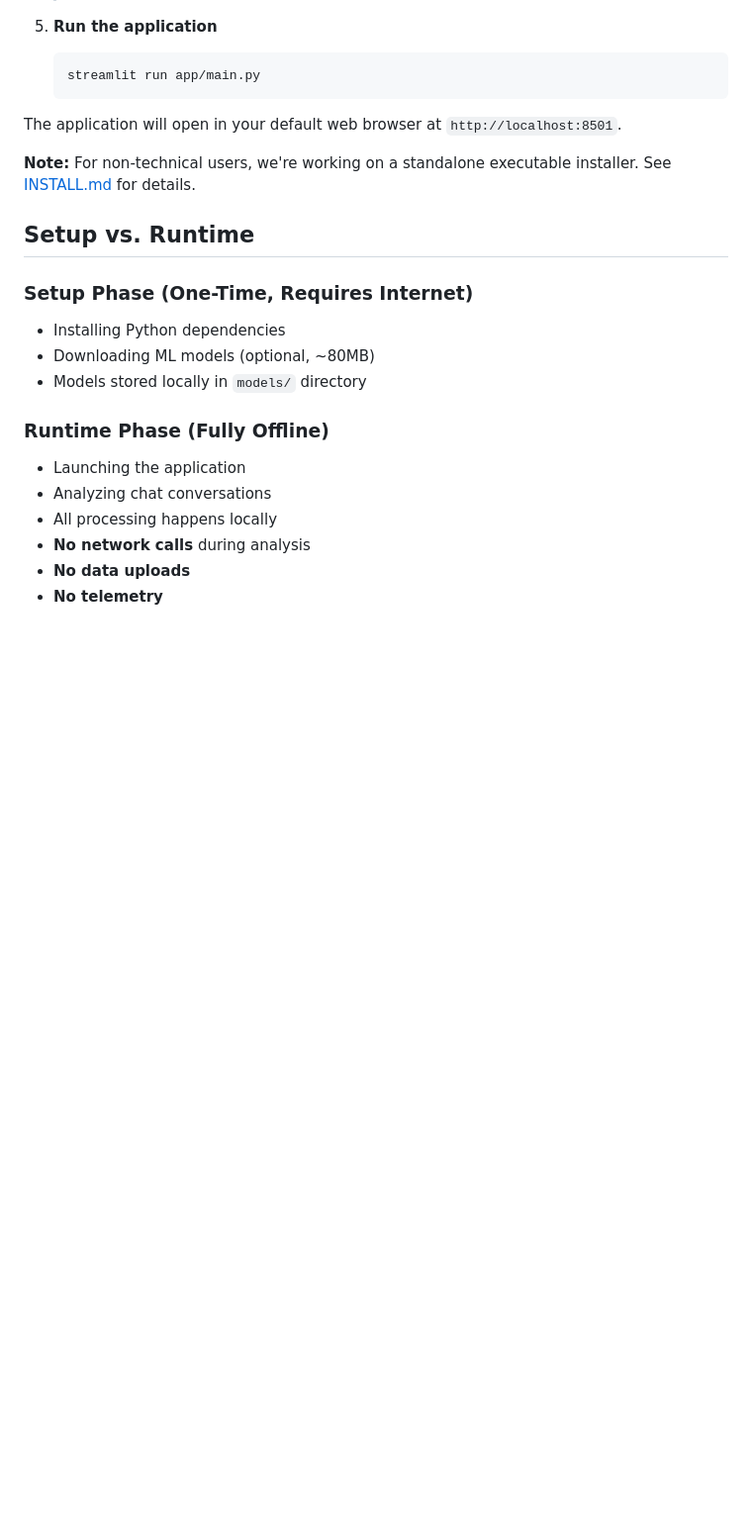
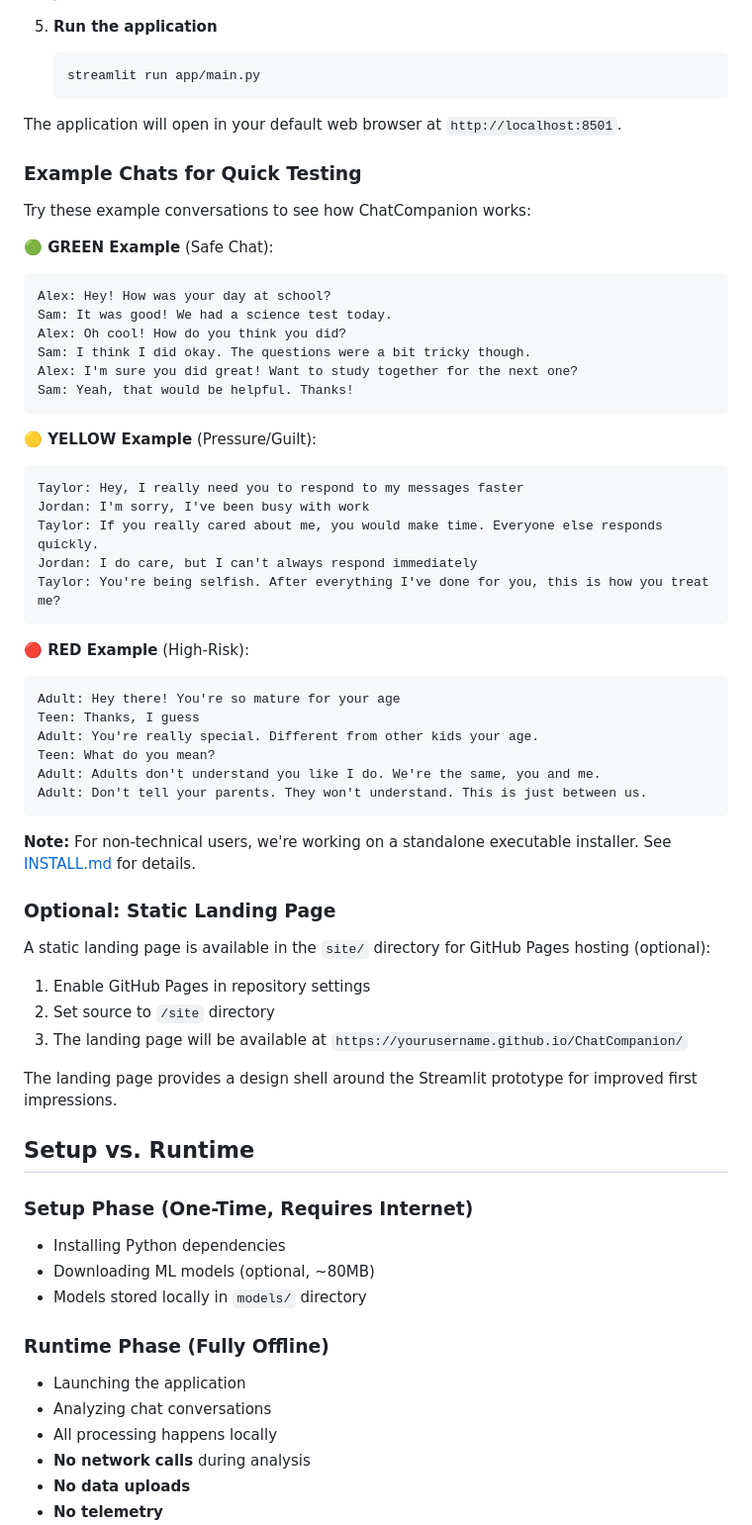
Before and after one commit to andreaseirich/ChatCompanion, a Markdown page: README.md, the part around one of its changes. Shown at 99% size. GitHub-like rendering; blank space fills up the shorter version.

Commit message:
docs: update readme with design notes and example chats
- Add Design & UI section with layout and styling details
- Add 3 example chats (GREEN/YELLOW/RED) for quick testing
- Update traffic light descriptions to match current text presets
- Add GitHub Pages instructions for optional static landing page
- Verify consistency with actual UI behavior

````diff
--- a/README.md
+++ b/README.md
@@ -177,7 +188,50 @@ For detailed installation instructions, see [INSTALL.md](docs/INSTALL.md).
 
 The application will open in your default web browser at `http://localhost:8501`.
 
+### Example Chats for Quick Testing
+
+Try these example conversations to see how ChatCompanion works:
+
+**🟢 GREEN Example** (Safe Chat):
+```
+Alex: Hey! How was your day at school?
+Sam: It was good! We had a science test today.
+Alex: Oh cool! How do you think you did?
+Sam: I think I did okay. The questions were a bit tricky though.
+Alex: I'm sure you did great! Want to study together for the next one?
+Sam: Yeah, that would be helpful. Thanks!
+```
+
+**🟡 YELLOW Example** (Pressure/Guilt):
+```
+Taylor: Hey, I really need you to respond to my messages faster
+Jordan: I'm sorry, I've been busy with work
+Taylor: If you really cared about me, you would make time. Everyone else responds quickly.
+Jordan: I do care, but I can't always respond immediately
+Taylor: You're being selfish. After everything I've done for you, this is how you treat me?
+```
+
+**🔴 RED Example** (High-Risk):
+```
+Adult: Hey there! You're so mature for your age
+Teen: Thanks, I guess
+Adult: You're really special. Different from other kids your age.
+Teen: What do you mean?
+Adult: Adults don't understand you like I do. We're the same, you and me.
+Adult: Don't tell your parents. They won't understand. This is just between us.
+```
+
 **Note:** For non-technical users, we're working on a standalone executable installer. See [INSTALL.md](docs/INSTALL.md) for details.
+
+### Optional: Static Landing Page
+
+A static landing page is available in the `site/` directory for GitHub Pages hosting (optional):
+
+1. Enable GitHub Pages in repository settings
+2. Set source to `/site` directory
+3. The landing page will be available at `https://yourusername.github.io/ChatCompanion/`
+
+The landing page provides a design shell around the Streamlit prototype for improved first impressions.
 
 ## Setup vs. Runtime
 
````
Also changed, not shown: other parts of README.md (+16 -5 lines).
